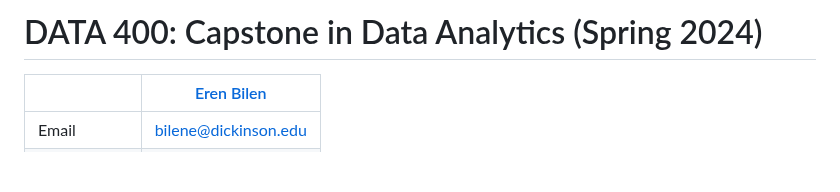
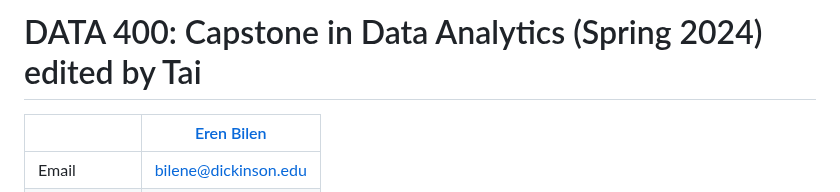
Before and after one commit to ernbilen/Data400_Spring24, a Markdown page: README.md, the part around the change. Drawn GitHub-style; blank space fills up the shorter version.

```diff
--- a/README.md
+++ b/README.md
@@ -1,4 +1,4 @@
-# DATA 400: Capstone in Data Analytics (Spring 2024) #
+# DATA 400: Capstone in Data Analytics (Spring 2024) edited by Tai #
 
 |  | [Eren Bilen](http://ernbilen.github.io) |
 |--------------|--------------------------------------------------------------|
```
